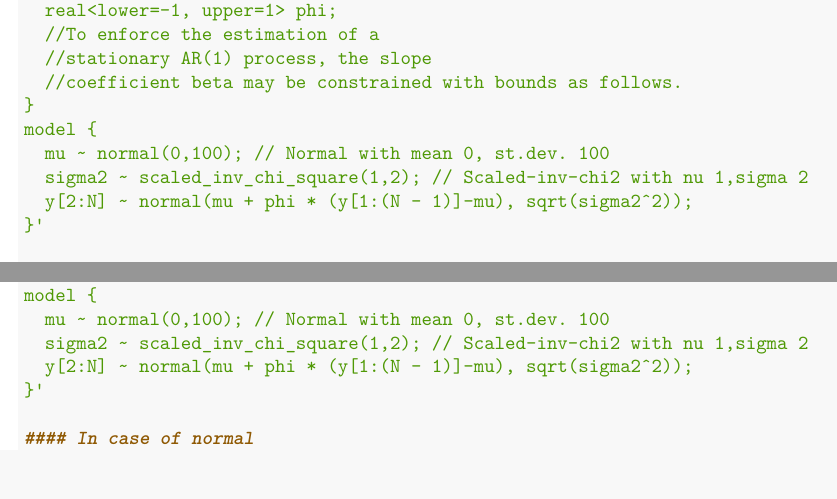
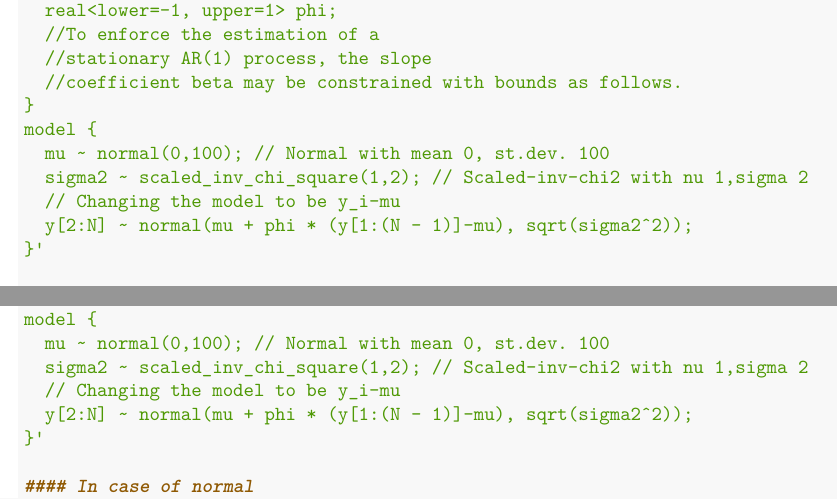
Before and after one commit to Elmahi92/Bayes-Stats, an R Markdown document (Lab3/Bayesian Learning Lab 3.Rmd): two parts of pages 15 and 28 of 32, joined at a grey line, cut so that both start at the same text. Rendered offline with R 4.5, knitr and Pandoc, then LaTeX, with nearby package versions; some code elsewhere in the file could not run offline; common packages that the code uses without loading them are loaded.

Commit message:
changes in lab 3 adding the corecct model to stan

```diff
--- a/Lab3/Bayesian Learning Lab 3.Rmd
+++ b/Lab3/Bayesian Learning Lab 3.Rmd
@@ -609,6 +609,7 @@ parameters {
 model {
   mu ~ normal(0,100); // Normal with mean 0, st.dev. 100
   sigma2 ~ scaled_inv_chi_square(1,2); // Scaled-inv-chi2 with nu 1,sigma 2
+  // Changing the model to be y_i-mu
   y[2:N] ~ normal(mu + phi * (y[1:(N - 1)]-mu), sqrt(sigma2^2));
 }'
 
```
